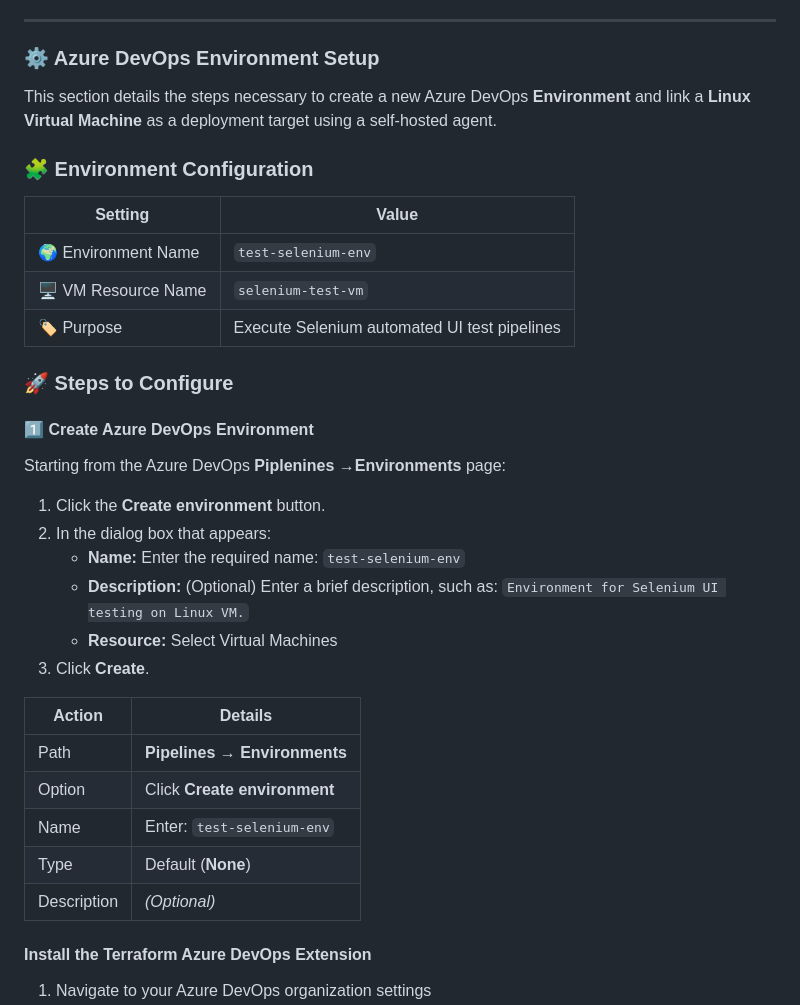
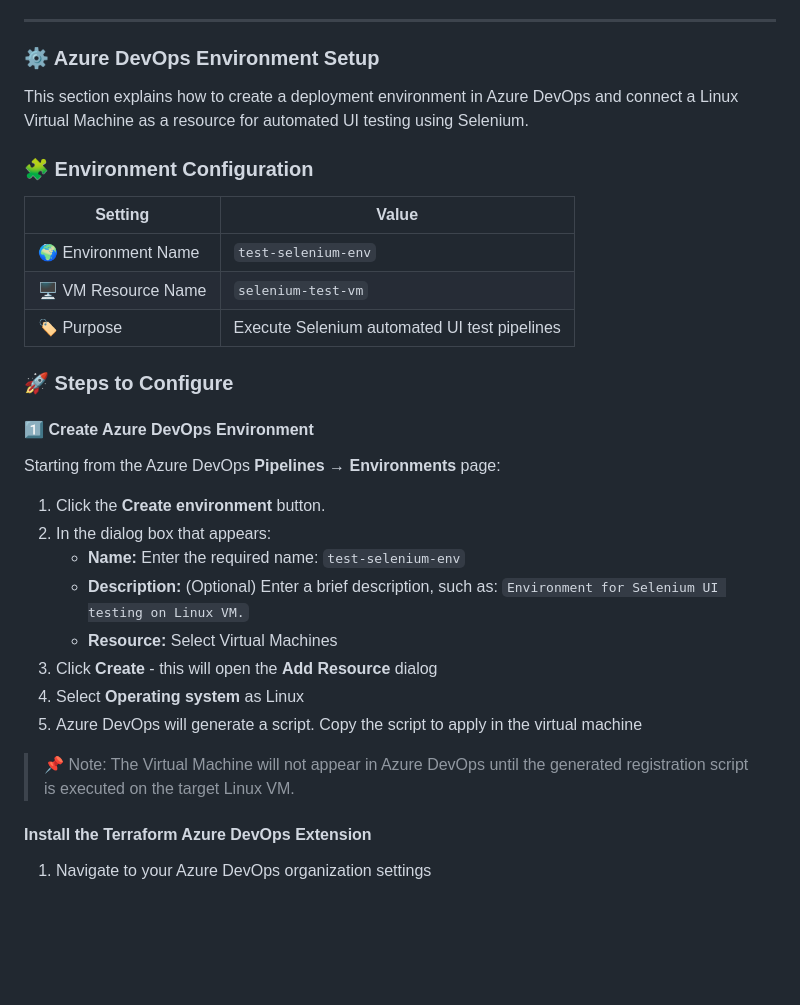
Before and after one commit to manutest1712/azure-devops-cd-test, a Markdown page: README.MD, the part around the change. GitHub-like rendering; blank space fills up the shorter version.

Commit message:
Clarify Azure DevOps Environment Setup instructions
Updated the Azure DevOps Environment Setup section to clarify the steps for creating a deployment environment and connecting a Linux VM for Selenium UI testing.

```diff
--- a/README.MD
+++ b/README.MD
@@ -190,7 +190,7 @@ Once deployment completes:
 ---
 
 ### ⚙️ Azure DevOps Environment Setup
-This section details the steps necessary to create a new Azure DevOps **Environment** and link a **Linux Virtual Machine** as a deployment target using a self-hosted agent.
+This section explains how to create a deployment environment in Azure DevOps and connect a Linux Virtual Machine as a resource for automated UI testing using Selenium.
 
 ### 🧩 Environment Configuration
 
@@ -205,22 +205,18 @@ This section details the steps necessary to create a new Azure DevOps **Environm
 
 #### 1️⃣ Create Azure DevOps Environment
 
-Starting from the Azure DevOps **Piplenines →Environments** page:
+Starting from the Azure DevOps **Pipelines → Environments** page:
 
 1.  Click the **Create environment** button.
 2.  In the dialog box that appears:
     * **Name:** Enter the required name: `test-selenium-env`
     * **Description:** (Optional) Enter a brief description, such as: `Environment for Selenium UI testing on Linux VM.`
     * **Resource:** Select Virtual Machines
-3.  Click **Create**.
+3.  Click **Create** - this will open the **Add Resource** dialog
+4.  Select **Operating system** as Linux
+5.  Azure DevOps will generate a script. Copy the script to apply in the virtual machine
 
-| Action      | Details                      |
-| ----------- | ---------------------------- |
-| Path        | **Pipelines → Environments** |
-| Option      | Click **Create environment** |
-| Name        | Enter: `test-selenium-env`   |
-| Type        | Default (**None**)           |
-| Description | *(Optional)*                 |
+> 📌 Note: The Virtual Machine will not appear in Azure DevOps until the generated registration script is executed on the target Linux VM.
 
 
 #### Install the Terraform Azure DevOps Extension
```
